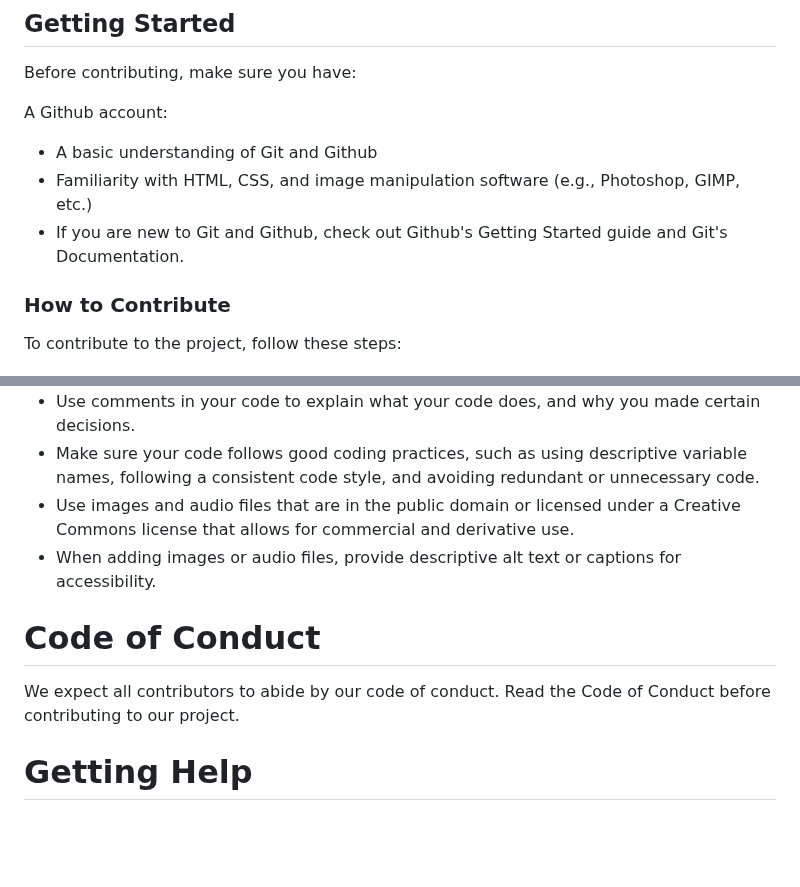
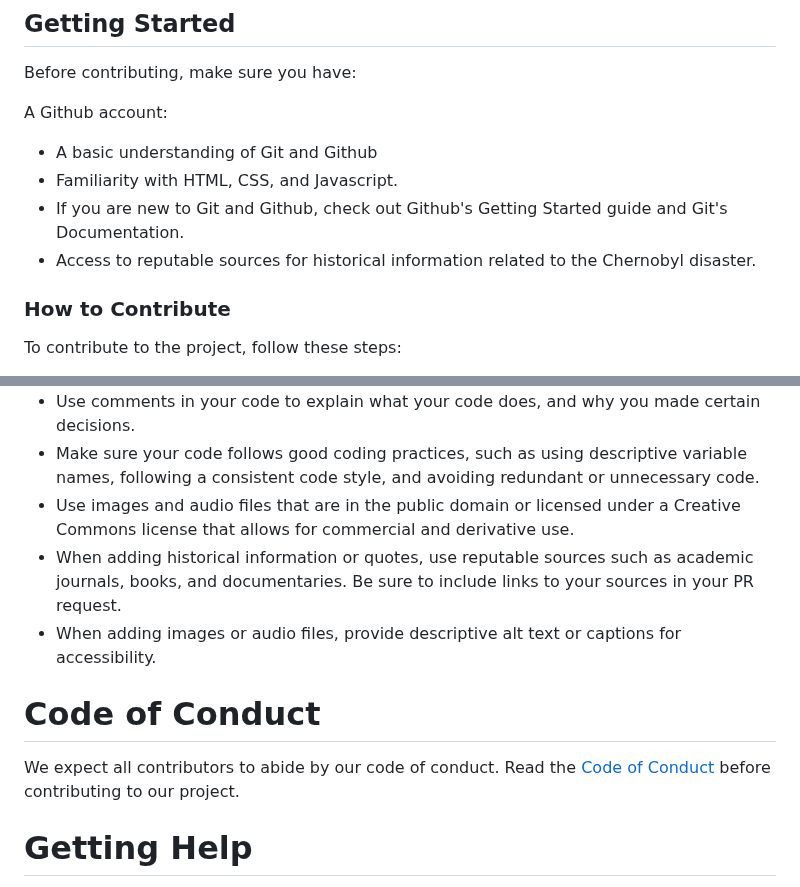
Before and after one commit to jayprakash07/Chernobyl-Archival-Website, a Markdown page: CONTRIBUTING.md, 2 parts joined by grey strips. Rendered like a GitHub page; blank space fills up the shorter version.

```diff
--- a/CONTRIBUTING.md
+++ b/CONTRIBUTING.md
@@ -7,8 +7,9 @@ Before contributing, make sure you have:
 
 A Github account:
  - A basic understanding of Git and Github
- - Familiarity with HTML, CSS, and image manipulation software (e.g.,     Photoshop, GIMP, etc.)
+ - Familiarity with HTML, CSS, and Javascript.
  - If you are new to Git and Github, check out Github's Getting Started guide and Git's Documentation.
+ - Access to reputable sources for historical information related to the Chernobyl disaster.
 
 ### How to Contribute
 To contribute to the project, follow these steps:
@@ -43,10 +44,11 @@ Here are some guidelines to follow when contributing to the project:
  - Use comments in your code to explain what your code does, and why you made certain decisions.
  - Make sure your code follows good coding practices, such as using descriptive variable names, following a consistent code style, and avoiding redundant or unnecessary code.
  - Use images and audio files that are in the public domain or licensed under a Creative Commons license that allows for commercial and derivative use.
+ - When adding historical information or quotes, use reputable sources such as academic journals, books, and documentaries. Be sure to include links to your sources in your PR request.
  - When adding images or audio files, provide descriptive alt text or captions for accessibility.
 
 # Code of Conduct
-We expect all contributors to abide by our code of conduct. Read the Code of Conduct before contributing to our project.
+We expect all contributors to abide by our code of conduct. Read the [Code of Conduct](Chernobyl-Archival-Website/CODE_OF_CONDUCT.md) before contributing to our project.
 
 # Getting Help
 If you have any questions or need help, create an issue in the repository or contact [@jayprakash07](https://github.com/jayprakash07).
```
